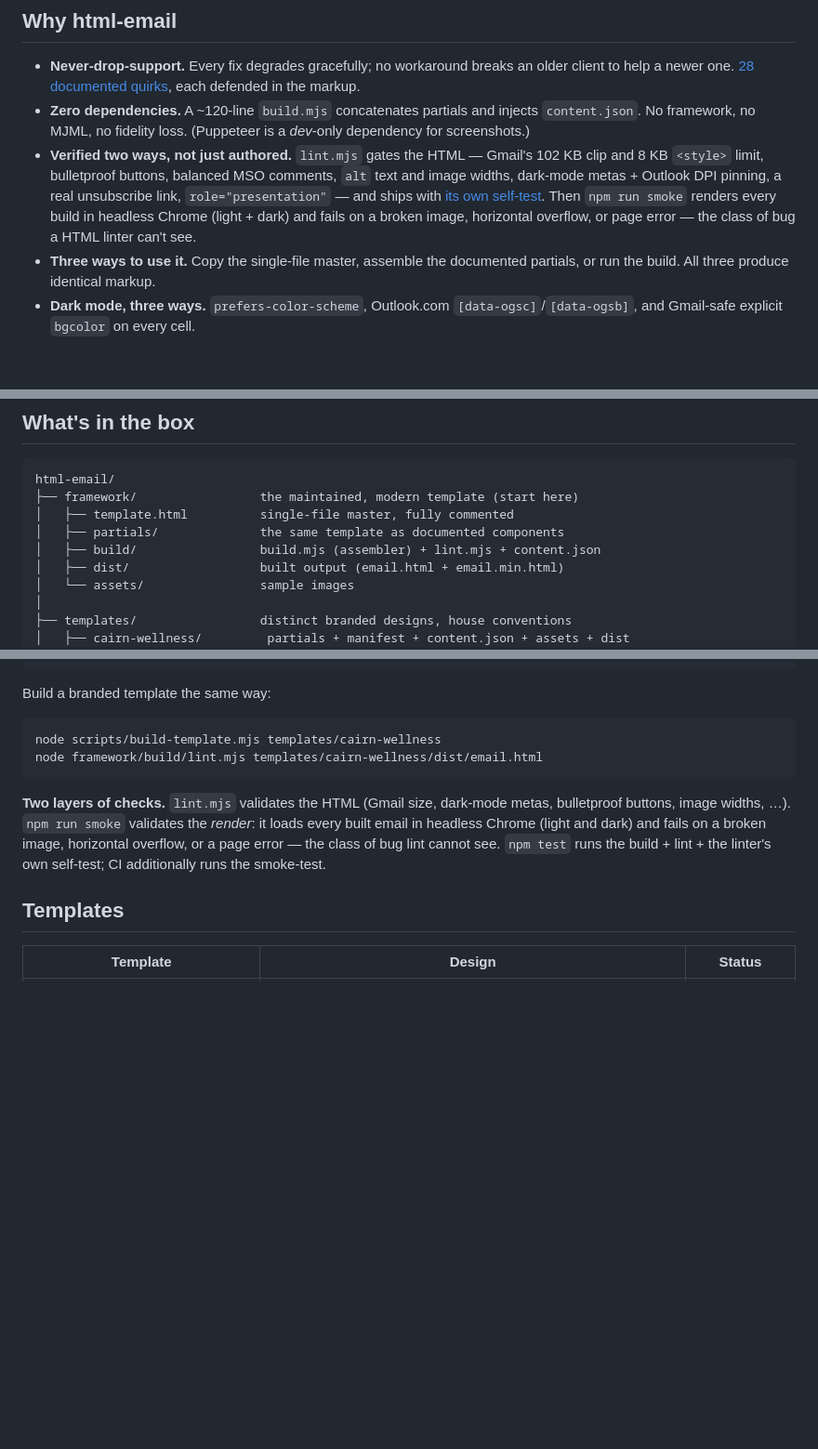
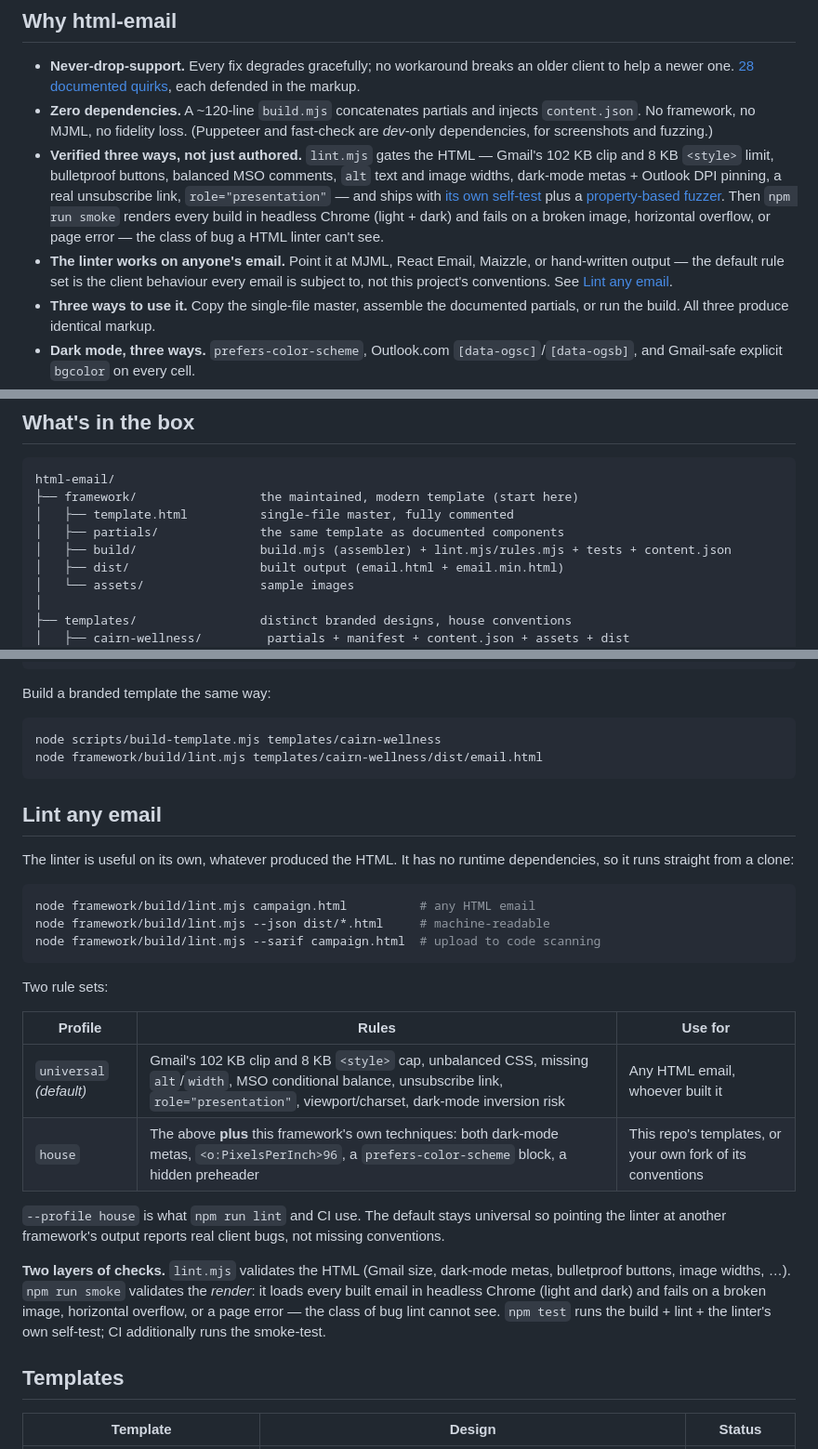
Before and after one commit to dcondrey/html-email, a Markdown page: README.md, 3 parts joined by grey strips. Shown at 93% size. Drawn GitHub-style; blank space fills up the shorter version.

Commit message:
docs: document the standalone linter and the two rule profiles
Also notes that the SLSA attestation command has nothing to verify until the
first release is tagged, since no version has been tagged yet.

````diff
--- a/README.md
+++ b/README.md
@@ -35,13 +35,18 @@ in translation on the oldest clients.
 - **Never-drop-support.** Every fix degrades gracefully; no workaround breaks an older client to help
   a newer one. [28 documented quirks](./docs/quirks.md), each defended in the markup.
 - **Zero dependencies.** A ~120-line `build.mjs` concatenates partials and injects `content.json`.
-  No framework, no MJML, no fidelity loss. (Puppeteer is a *dev*-only dependency for screenshots.)
-- **Verified two ways, not just authored.** `lint.mjs` gates the HTML — Gmail's 102 KB clip and 8 KB
-  `<style>` limit, bulletproof buttons, balanced MSO comments, `alt` text and image widths, dark-mode
-  metas + Outlook DPI pinning, a real unsubscribe link, `role="presentation"` — and ships with [its
-  own self-test](./framework/build/lint.test.mjs). Then `npm run smoke` renders every build in
-  headless Chrome (light + dark) and fails on a broken image, horizontal overflow, or page error —
-  the class of bug a HTML linter can't see.
+  No framework, no MJML, no fidelity loss. (Puppeteer and fast-check are *dev*-only dependencies,
+  for screenshots and fuzzing.)
+- **Verified three ways, not just authored.** `lint.mjs` gates the HTML — Gmail's 102 KB clip and
+  8 KB `<style>` limit, bulletproof buttons, balanced MSO comments, `alt` text and image widths,
+  dark-mode metas + Outlook DPI pinning, a real unsubscribe link, `role="presentation"` — and ships
+  with [its own self-test](./framework/build/lint.test.mjs) plus a [property-based
+  fuzzer](./framework/build/fuzz.test.js). Then `npm run smoke` renders every build in headless
+  Chrome (light + dark) and fails on a broken image, horizontal overflow, or page error — the class
+  of bug a HTML linter can't see.
+- **The linter works on anyone's email.** Point it at MJML, React Email, Maizzle, or hand-written
+  output — the default rule set is the client behaviour every email is subject to, not this
+  project's conventions. See [Lint any email](#lint-any-email).
 - **Three ways to use it.** Copy the single-file master, assemble the documented partials, or run the
   build. All three produce identical markup.
 - **Dark mode, three ways.** `prefers-color-scheme`, Outlook.com `[data-ogsc]`/`[data-ogsb]`, and
@@ -66,7 +71,7 @@ html-email/
 ├── framework/                 the maintained, modern template (start here)
 │   ├── template.html          single-file master, fully commented
 │   ├── partials/              the same template as documented components
-│   ├── build/                 build.mjs (assembler) + lint.mjs + content.json
+│   ├── build/                 build.mjs (assembler) + lint.mjs/rules.mjs + tests + content.json
 │   ├── dist/                  built output (email.html + email.min.html)
 │   └── assets/                sample images
 │
@@ -113,6 +118,27 @@ node scripts/build-template.mjs templates/cairn-wellness
 node framework/build/lint.mjs templates/cairn-wellness/dist/email.html
 ```
 
+## Lint any email
+
+The linter is useful on its own, whatever produced the HTML. It has no runtime dependencies, so it
+runs straight from a clone:
+
+```sh
+node framework/build/lint.mjs campaign.html          # any HTML email
+node framework/build/lint.mjs --json dist/*.html     # machine-readable
+node framework/build/lint.mjs --sarif campaign.html  # upload to code scanning
+```
+
+Two rule sets:
+
+| Profile | Rules | Use for |
+| --- | --- | --- |
+| `universal` *(default)* | Gmail's 102 KB clip and 8 KB `<style>` cap, unbalanced CSS, missing `alt`/`width`, MSO conditional balance, unsubscribe link, `role="presentation"`, viewport/charset, dark-mode inversion risk | Any HTML email, whoever built it |
+| `house` | The above **plus** this framework's own techniques: both dark-mode metas, `<o:PixelsPerInch>96`, a `prefers-color-scheme` block, a hidden preheader | This repo's templates, or your own fork of its conventions |
+
+`--profile house` is what `npm run lint` and CI use. The default stays universal so pointing the
+linter at another framework's output reports real client bugs, not missing conventions.
+
 **Two layers of checks.** `lint.mjs` validates the HTML (Gmail size, dark-mode metas,
 bulletproof buttons, image widths, …). `npm run smoke` validates the *render*: it loads every
 built email in headless Chrome (light and dark) and fails on a broken image, horizontal overflow,
````
Also changed, not shown: other parts of README.md (+3 -0 lines).
